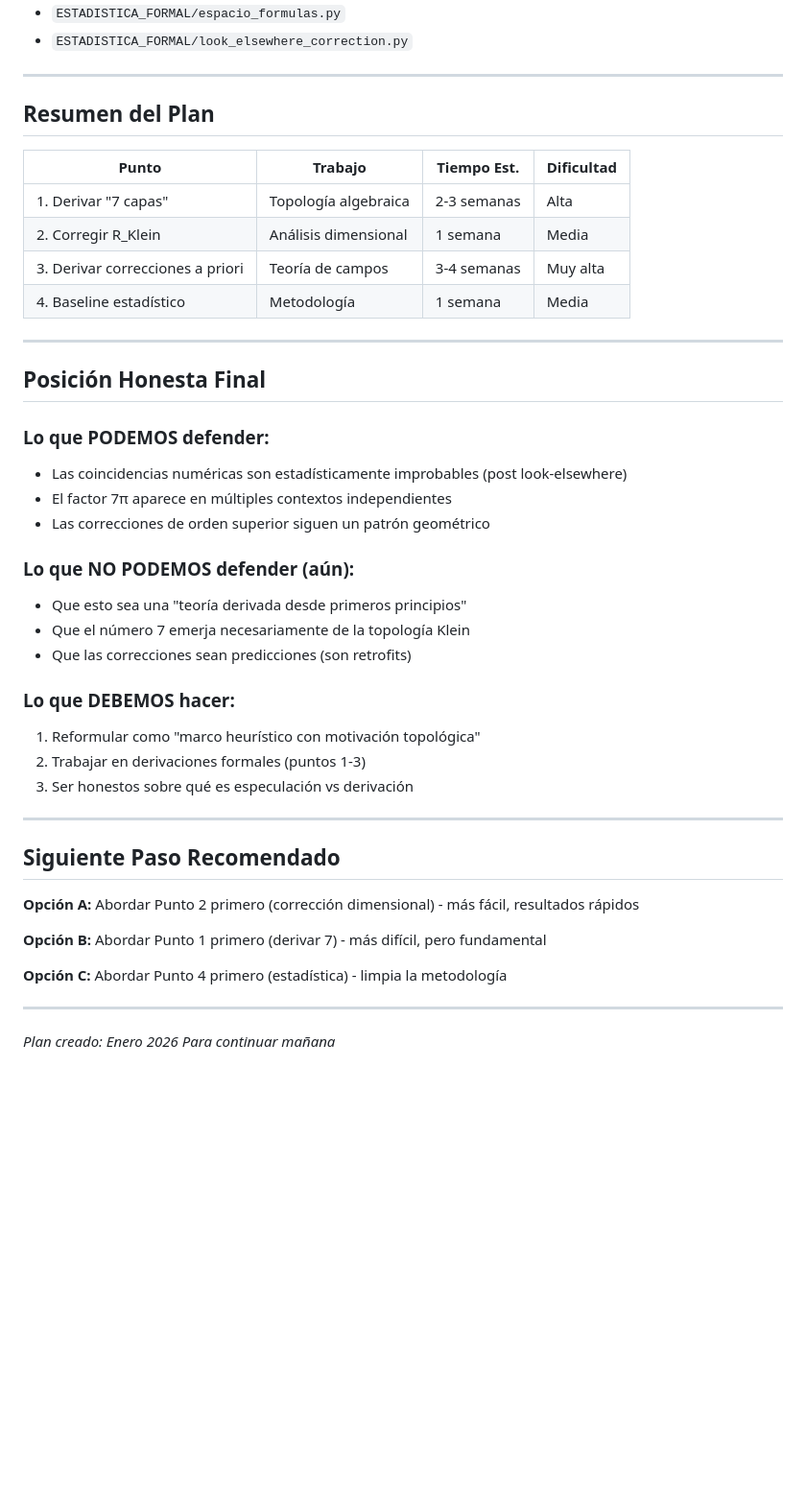
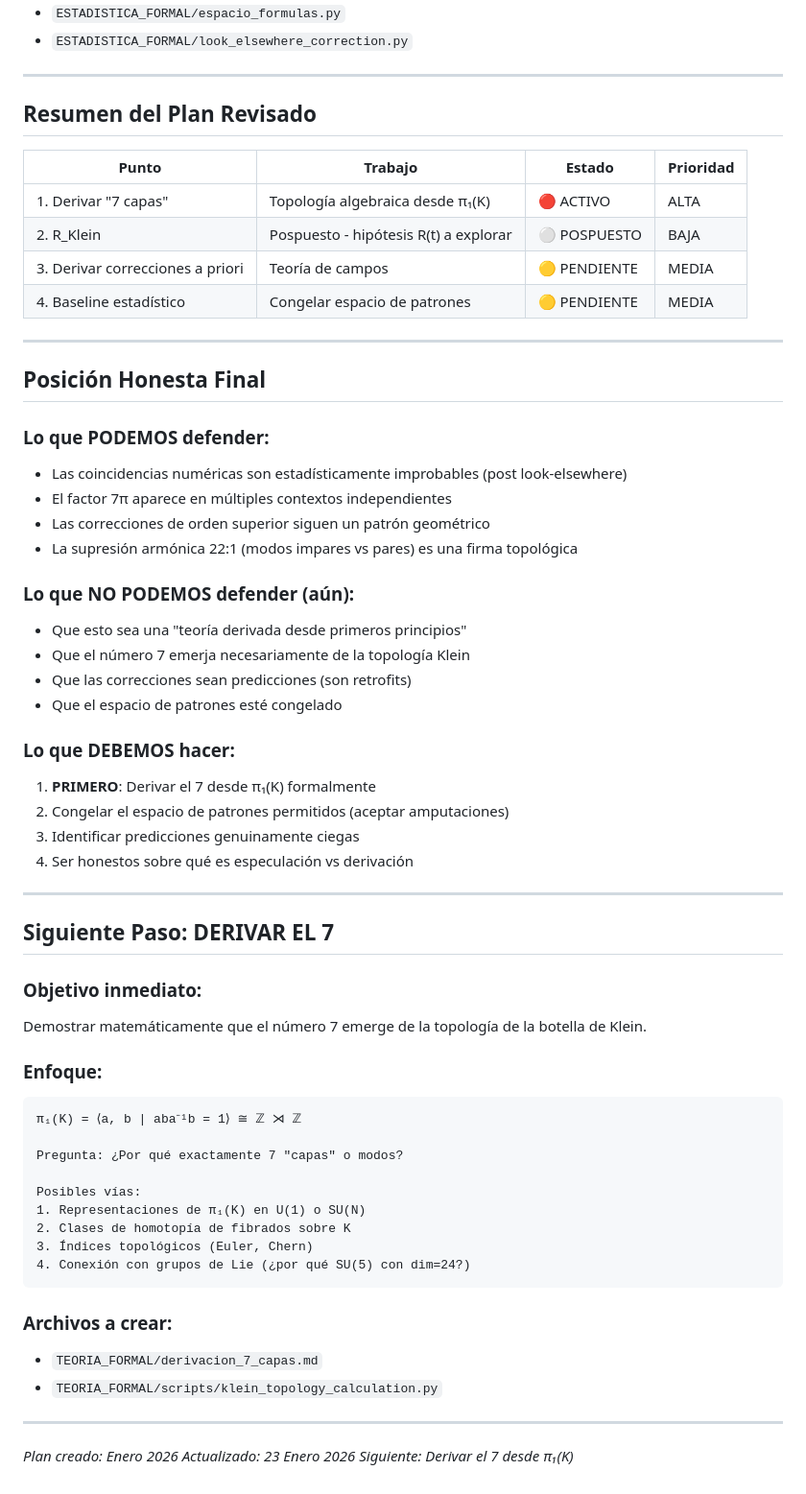
Before and after one commit to faustojdb/gravitational-wave-echoes-5d, a Markdown page: PLAN_ABORDAR_CRITICAS_VALIDAS.md, the part around one of its changes. Shown at 96% size. Drawn GitHub-style; blank space fills up the shorter version.

````diff
--- a/PLAN_ABORDAR_CRITICAS_VALIDAS.md
+++ b/PLAN_ABORDAR_CRITICAS_VALIDAS.md
@@ -201,14 +215,14 @@ DESPUÉS: Considerando look-elsewhere en espacio de 1350 fórmulas,
 
 ---
 
-## Resumen del Plan
+## Resumen del Plan Revisado
 
-| Punto | Trabajo | Tiempo Est. | Dificultad |
-|-------|---------|-------------|------------|
-| 1. Derivar "7 capas" | Topología algebraica | 2-3 semanas | Alta |
-| 2. Corregir R_Klein | Análisis dimensional | 1 semana | Media |
-| 3. Derivar correcciones a priori | Teoría de campos | 3-4 semanas | Muy alta |
-| 4. Baseline estadístico | Metodología | 1 semana | Media |
+| Punto | Trabajo | Estado | Prioridad |
+|-------|---------|--------|-----------|
+| 1. Derivar "7 capas" | Topología algebraica desde π₁(K) | 🔴 ACTIVO | ALTA |
+| 2. R_Klein | Pospuesto - hipótesis R(t) a explorar | ⚪ POSPUESTO | BAJA |
+| 3. Derivar correcciones a priori | Teoría de campos | 🟡 PENDIENTE | MEDIA |
+| 4. Baseline estadístico | Congelar espacio de patrones | 🟡 PENDIENTE | MEDIA |
 
 ---
 
@@ -218,28 +232,46 @@ DESPUÉS: Considerando look-elsewhere en espacio de 1350 fórmulas,
 - Las coincidencias numéricas son estadísticamente improbables (post look-elsewhere)
 - El factor 7π aparece en múltiples contextos independientes
 - Las correcciones de orden superior siguen un patrón geométrico
+- La supresión armónica 22:1 (modos impares vs pares) es una firma topológica
 
 ### Lo que NO PODEMOS defender (aún):
 - Que esto sea una "teoría derivada desde primeros principios"
 - Que el número 7 emerja necesariamente de la topología Klein
 - Que las correcciones sean predicciones (son retrofits)
+- Que el espacio de patrones esté congelado
 
 ### Lo que DEBEMOS hacer:
-1. Reformular como "marco heurístico con motivación topológica"
-2. Trabajar en derivaciones formales (puntos 1-3)
-3. Ser honestos sobre qué es especulación vs derivación
+1. **PRIMERO**: Derivar el 7 desde π₁(K) formalmente
+2. Congelar el espacio de patrones permitidos (aceptar amputaciones)
+3. Identificar predicciones genuinamente ciegas
+4. Ser honestos sobre qué es especulación vs derivación
 
 ---
 
-## Siguiente Paso Recomendado
+## Siguiente Paso: DERIVAR EL 7
 
-**Opción A:** Abordar Punto 2 primero (corrección dimensional) - más fácil, resultados rápidos
+### Objetivo inmediato:
+Demostrar matemáticamente que el número 7 emerge de la topología de la botella de Klein.
 
-**Opción B:** Abordar Punto 1 primero (derivar 7) - más difícil, pero fundamental
+### Enfoque:
+```
+π₁(K) = ⟨a, b | aba⁻¹b = 1⟩ ≅ ℤ ⋊ ℤ
 
-**Opción C:** Abordar Punto 4 primero (estadística) - limpia la metodología
+Pregunta: ¿Por qué exactamente 7 "capas" o modos?
+
+Posibles vías:
+1. Representaciones de π₁(K) en U(1) o SU(N)
+2. Clases de homotopía de fibrados sobre K
+3. Índices topológicos (Euler, Chern)
+4. Conexión con grupos de Lie (¿por qué SU(5) con dim=24?)
+```
+
+### Archivos a crear:
+- `TEORIA_FORMAL/derivacion_7_capas.md`
+- `TEORIA_FORMAL/scripts/klein_topology_calculation.py`
 
 ---
 
 *Plan creado: Enero 2026*
-*Para continuar mañana*
+*Actualizado: 23 Enero 2026*
+*Siguiente: Derivar el 7 desde π₁(K)*
````
Also changed, not shown: other parts of PLAN_ABORDAR_CRITICAS_VALIDAS.md (+52 -38 lines).
